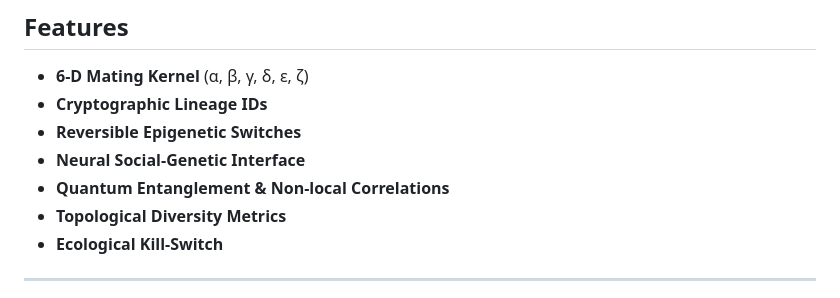
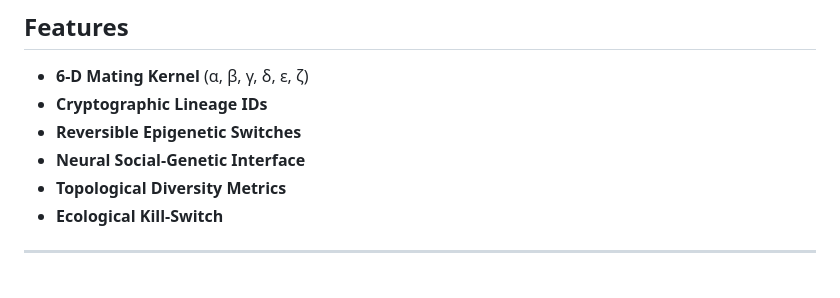
Before and after one commit to Artwell-XE/ai-copulation-theory, a Markdown page: README.md, the part around the change. GitHub-like rendering.

```diff
--- a/README.md
+++ b/README.md
@@ -31,7 +31,6 @@ Features lineage tracking, population simulation, epigenetic systems, neural int
 - **Cryptographic Lineage IDs**
 - **Reversible Epigenetic Switches**
 - **Neural Social-Genetic Interface**
-- **Quantum Entanglement & Non-local Correlations**
 - **Topological Diversity Metrics**
 - **Ecological Kill-Switch**
 
```
